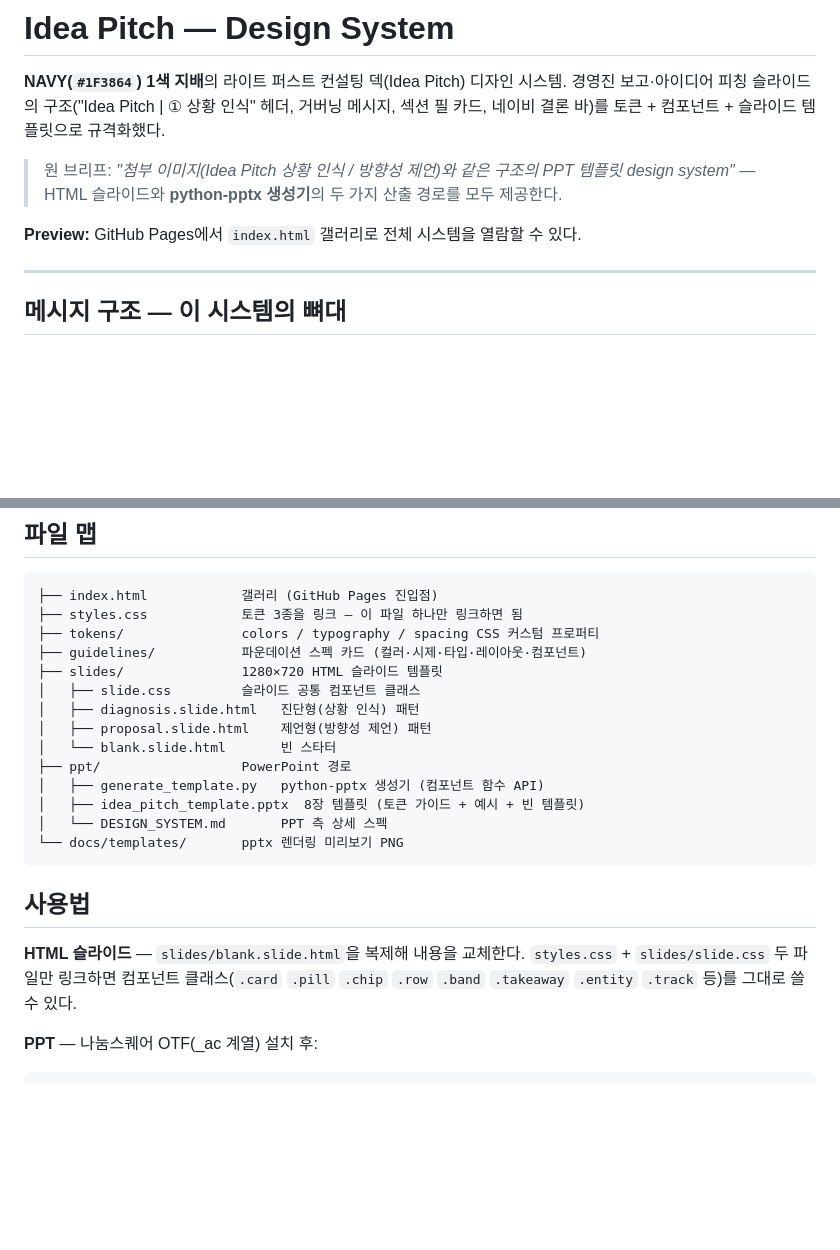
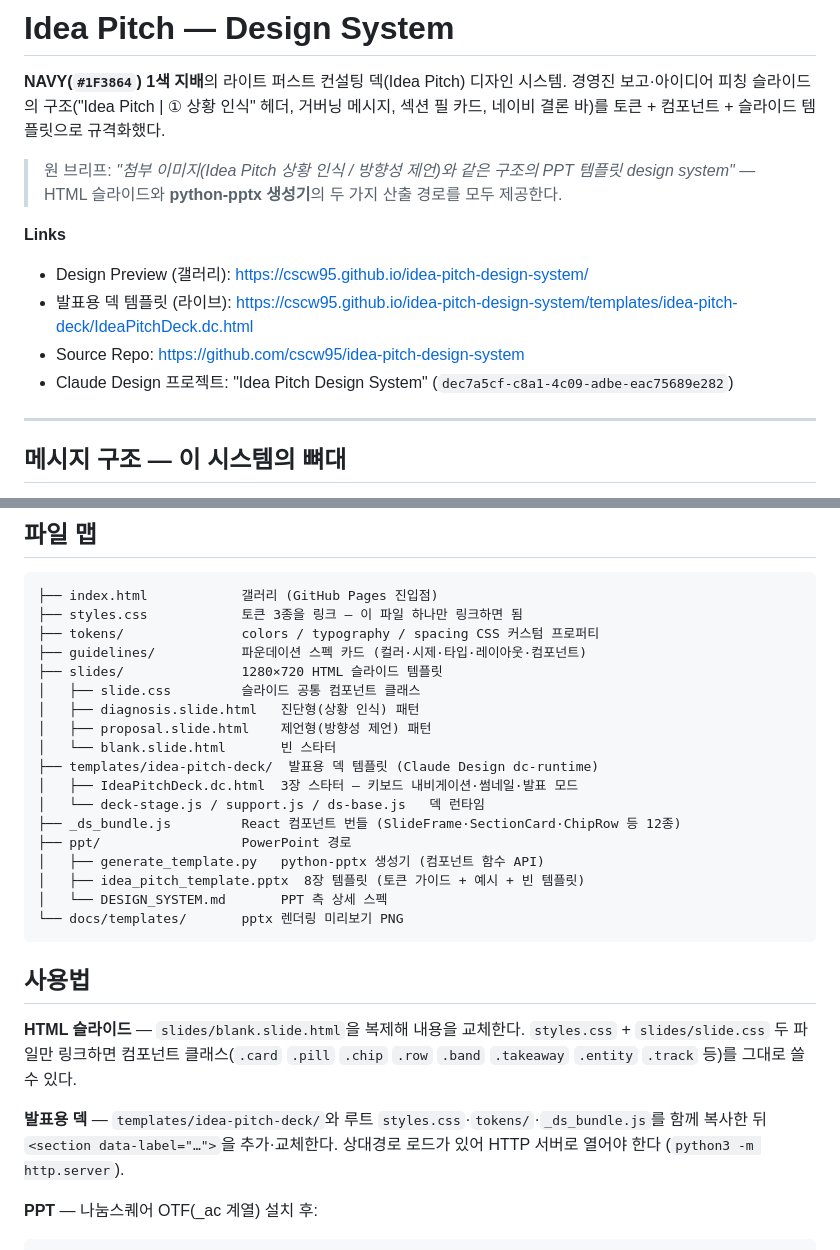
Before and after one commit to cscw95/idea-pitch-design-system, a Markdown page: readme.md, 2 parts joined by grey strips. GitHub-like rendering; blank space fills up the shorter version.

Commit message:
Add live Pages links and deck template to readme

```diff
--- a/readme.md
+++ b/readme.md
@@ -7,7 +7,11 @@
 > 원 브리프: *"첨부 이미지(Idea Pitch 상황 인식 / 방향성 제언)와 같은 구조의 PPT 템플릿 design system"*
 > — HTML 슬라이드와 **python-pptx 생성기**의 두 가지 산출 경로를 모두 제공한다.
 
-**Preview:** GitHub Pages에서 `index.html` 갤러리로 전체 시스템을 열람할 수 있다.
+**Links**
+- Design Preview (갤러리): https://cscw95.github.io/idea-pitch-design-system/
+- 발표용 덱 템플릿 (라이브): https://cscw95.github.io/idea-pitch-design-system/templates/idea-pitch-deck/IdeaPitchDeck.dc.html
+- Source Repo: https://github.com/cscw95/idea-pitch-design-system
+- Claude Design 프로젝트: "Idea Pitch Design System" (`dec7a5cf-c8a1-4c09-adbe-eac75689e282`)
 
 ---
 
@@ -60,6 +64,10 @@
 │   ├── diagnosis.slide.html   진단형(상황 인식) 패턴
 │   ├── proposal.slide.html    제언형(방향성 제언) 패턴
 │   └── blank.slide.html       빈 스타터
+├── templates/idea-pitch-deck/  발표용 덱 템플릿 (Claude Design dc-runtime)
+│   ├── IdeaPitchDeck.dc.html  3장 스타터 — 키보드 내비게이션·썸네일·발표 모드
+│   └── deck-stage.js / support.js / ds-base.js   덱 런타임
+├── _ds_bundle.js         React 컴포넌트 번들 (SlideFrame·SectionCard·ChipRow 등 12종)
 ├── ppt/                  PowerPoint 경로
 │   ├── generate_template.py   python-pptx 생성기 (컴포넌트 함수 API)
 │   ├── idea_pitch_template.pptx  8장 템플릿 (토큰 가이드 + 예시 + 빈 템플릿)
@@ -70,6 +78,8 @@
 ## 사용법
 
 **HTML 슬라이드** — `slides/blank.slide.html`을 복제해 내용을 교체한다. `styles.css` + `slides/slide.css` 두 파일만 링크하면 컴포넌트 클래스(`.card` `.pill` `.chip` `.row` `.band` `.takeaway` `.entity` `.track` 등)를 그대로 쓸 수 있다.
+
+**발표용 덱** — `templates/idea-pitch-deck/`와 루트 `styles.css`·`tokens/`·`_ds_bundle.js`를 함께 복사한 뒤 `<section data-label="…">`을 추가·교체한다. 상대경로 로드가 있어 HTTP 서버로 열어야 한다 (`python3 -m http.server`).
 
 **PPT** — 나눔스퀘어 OTF(_ac 계열) 설치 후:
 
```
